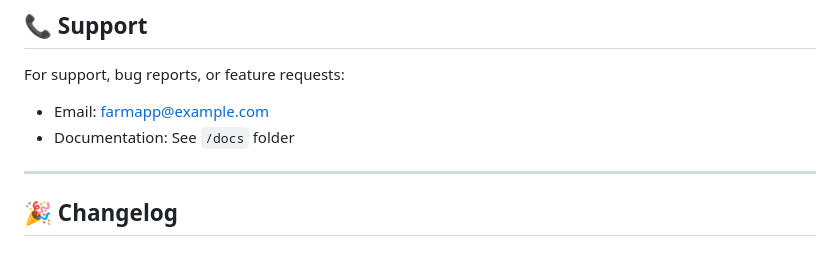
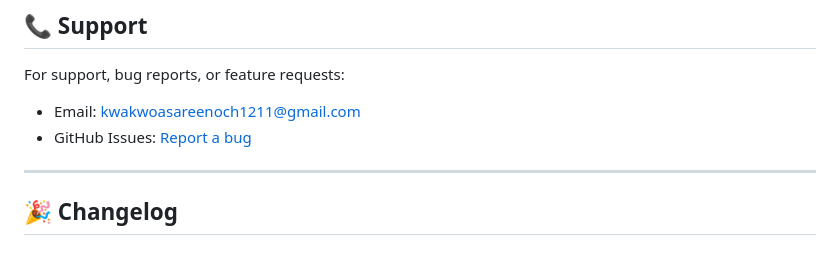
Before and after one commit to kwakwoasareenoch1211-sketch/farm-management-system, a Markdown page: README.md, the part around the change. GitHub-like rendering.

Commit message:
Update support email to kwakwoasareenoch1211@gmail.com

```diff
--- a/README.md
+++ b/README.md
@@ -223,8 +223,8 @@ Release Date: March 31, 2026
 ## 📞 Support
 
 For support, bug reports, or feature requests:
-- Email: farmapp@example.com
-- Documentation: See `/docs` folder
+- Email: kwakwoasareenoch1211@gmail.com
+- GitHub Issues: [Report a bug](https://github.com/kwakwoasareenoch1211-sketch/farm-management-system/issues)
 
 ---
 
```
